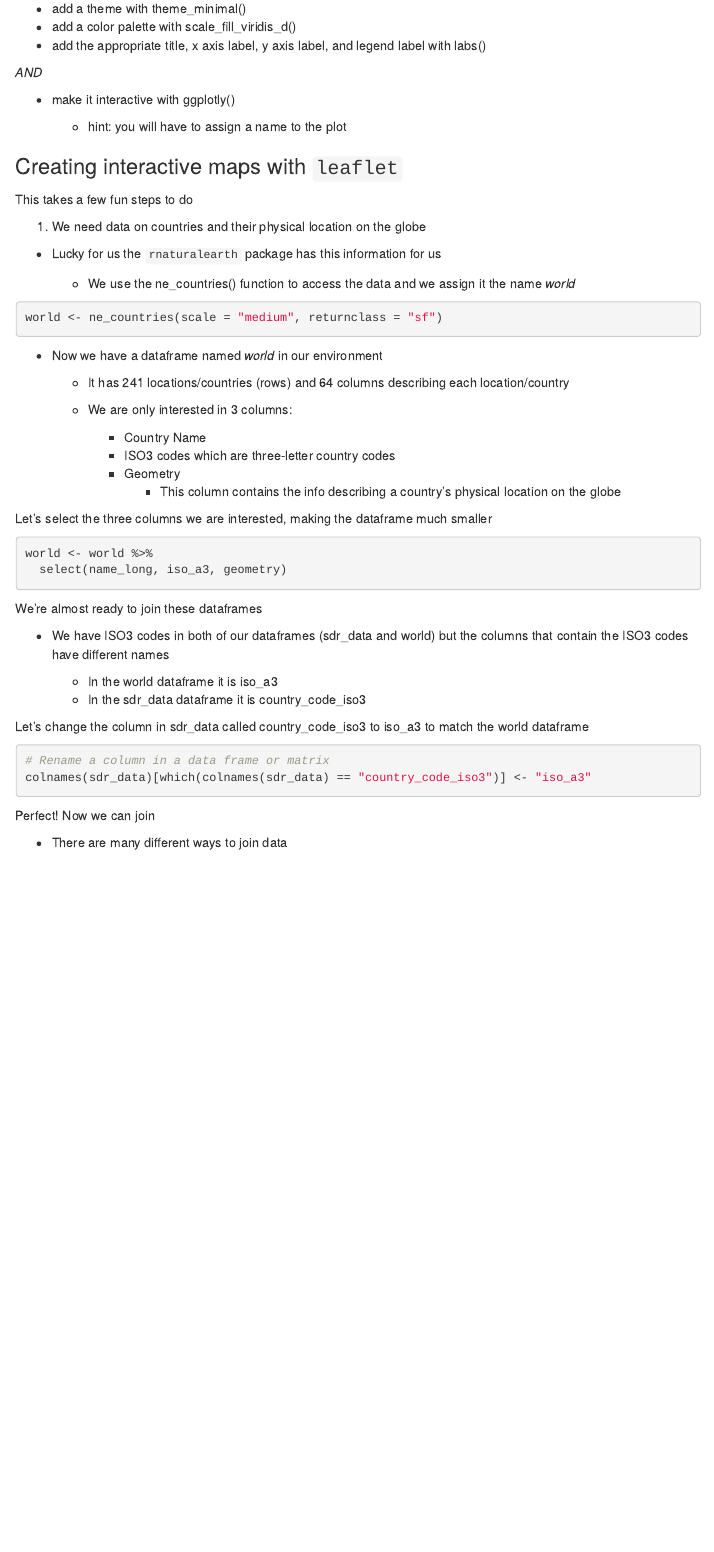
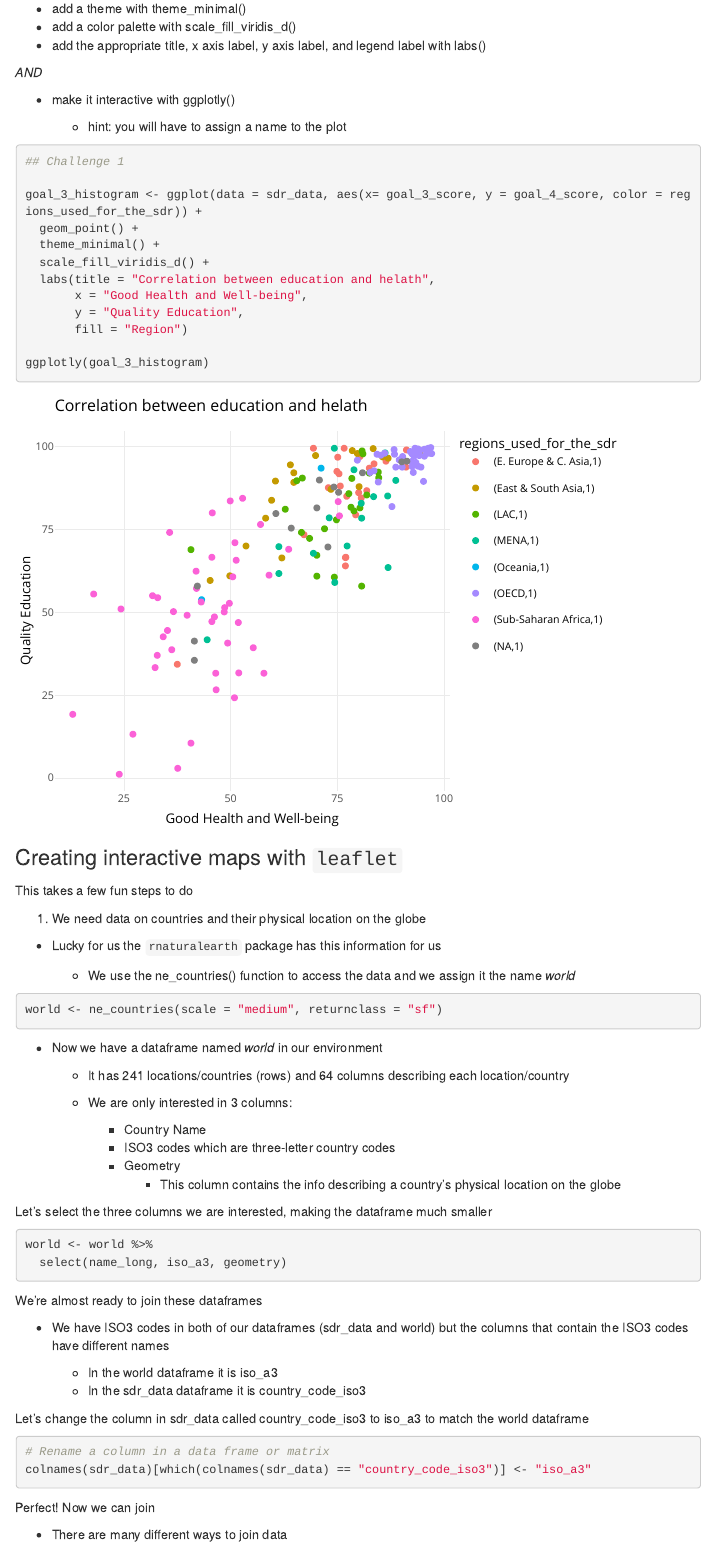
Before and after one commit to NSF-ALL-SPICE-Alliance/sdg-assignments-cuhade, an R Markdown document (rmarkdowns/advanced_viz.Rmd): the page in a window 1100 px wide, from 4160 px down. Rendered offline with R 4.5, knitr and Pandoc, with nearby package versions; some code elsewhere in the file could not run offline; menus at the side of the page are left out; column names are cleaned by a stand-in for the janitor package.

Commit message:
completed advanced viz assignment

````diff
--- a/rmarkdowns/advanced_viz.Rmd
+++ b/rmarkdowns/advanced_viz.Rmd
@@ -146,7 +146,20 @@ ggplot(data = sdr_data, aes(x= goal_3_score, y = goal_4_score, color = regions_u
 
   - hint: you will have to assign a name to the plot
 
+```{r, warning = FALSE}
+## Challenge 1
 
+goal_3_histogram <- ggplot(data = sdr_data, aes(x= goal_3_score, y = goal_4_score, color = regions_used_for_the_sdr)) +
+  geom_point() +
+  theme_minimal() +
+  scale_fill_viridis_d() +
+  labs(title = "Correlation between education and helath",
+       x = "Good Health and Well-being",
+       y = "Quality Education",
+       fill = "Region")
+
+ggplotly(goal_3_histogram)
+```
 
 ### Creating interactive maps with `leaflet`
 
````
Also changed, not shown: rmarkdowns/advanced_viz.Rmd (15 more changed lines).
